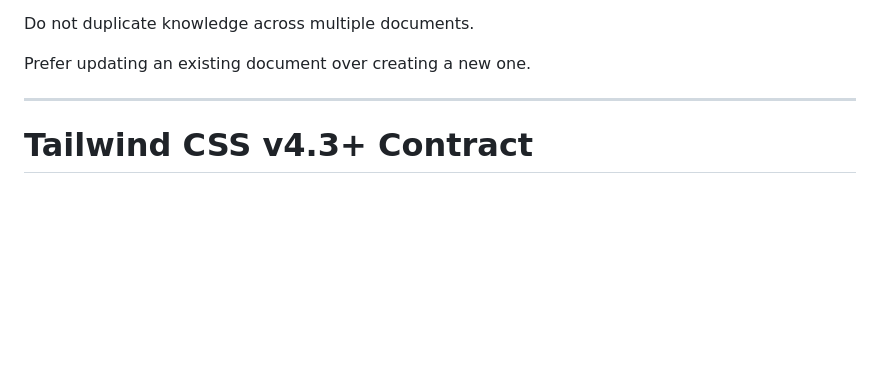
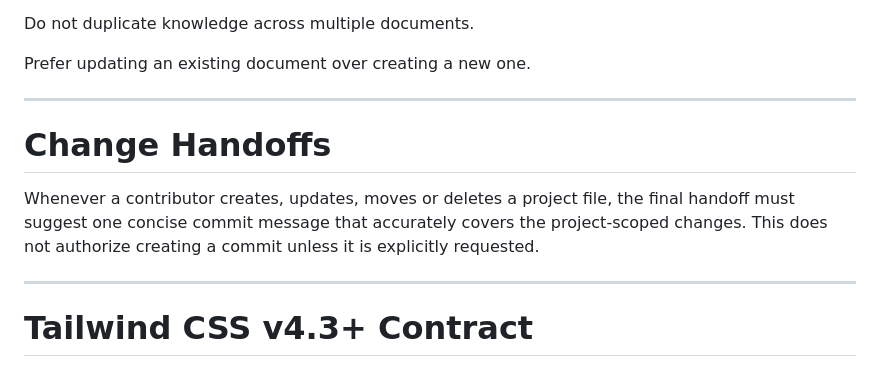
Before and after one commit to rlapoele/product-engineering-workbench, a Markdown page: AGENTS.md, the part around the change. Rendered like a GitHub page; blank space fills up the shorter version.

Commit message:
docs: require commit message suggestions in change handoffs

```diff
--- a/AGENTS.md
+++ b/AGENTS.md
@@ -168,6 +168,15 @@ Prefer updating an existing document over creating a new one.
 
 ---
 
+# Change Handoffs
+
+Whenever a contributor creates, updates, moves or deletes a project file, the
+final handoff must suggest one concise commit message that accurately covers
+the project-scoped changes. This does not authorize creating a commit unless it
+is explicitly requested.
+
+---
+
 # Tailwind CSS v4.3+ Contract
 
 For authorized frontend work, use Tailwind CSS v4.3+ as a utility-first CSS
```
